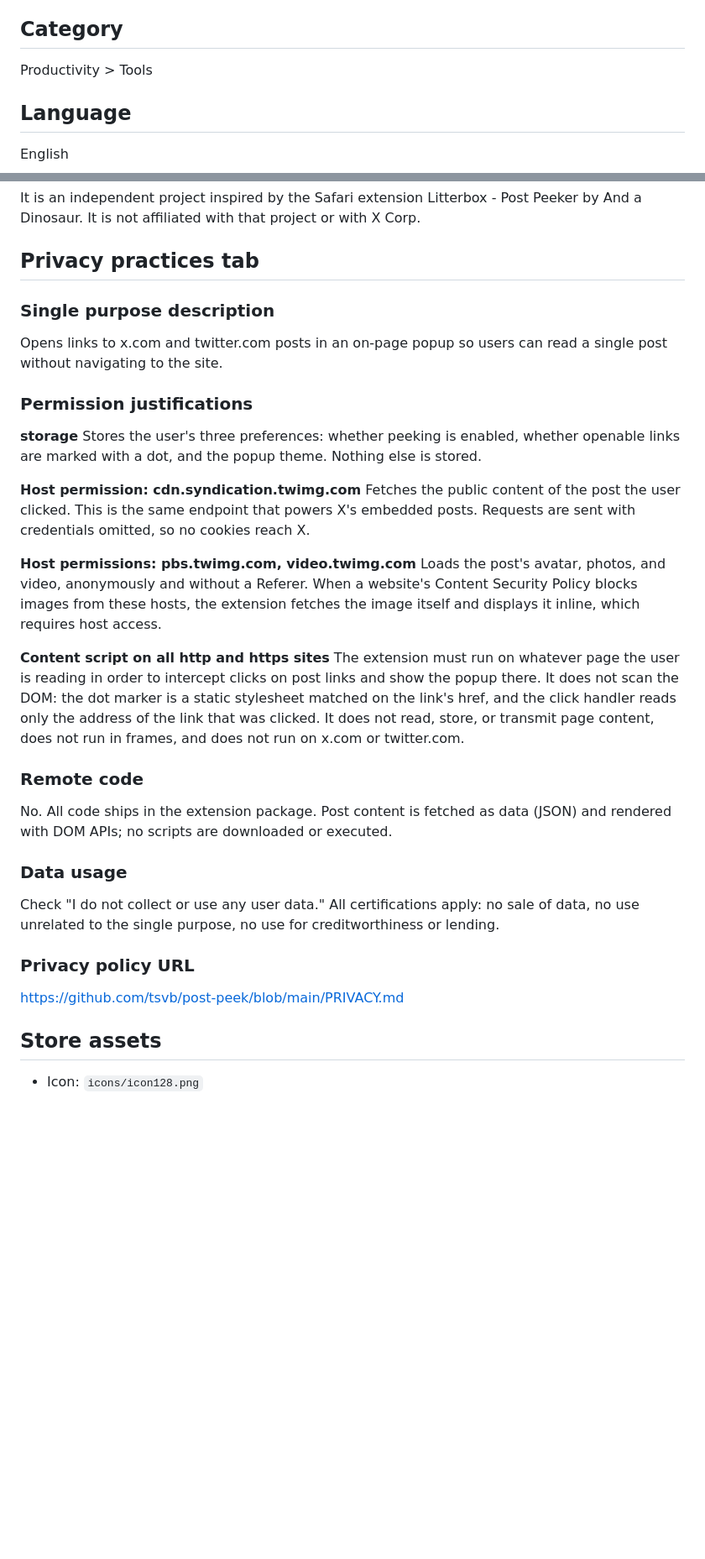
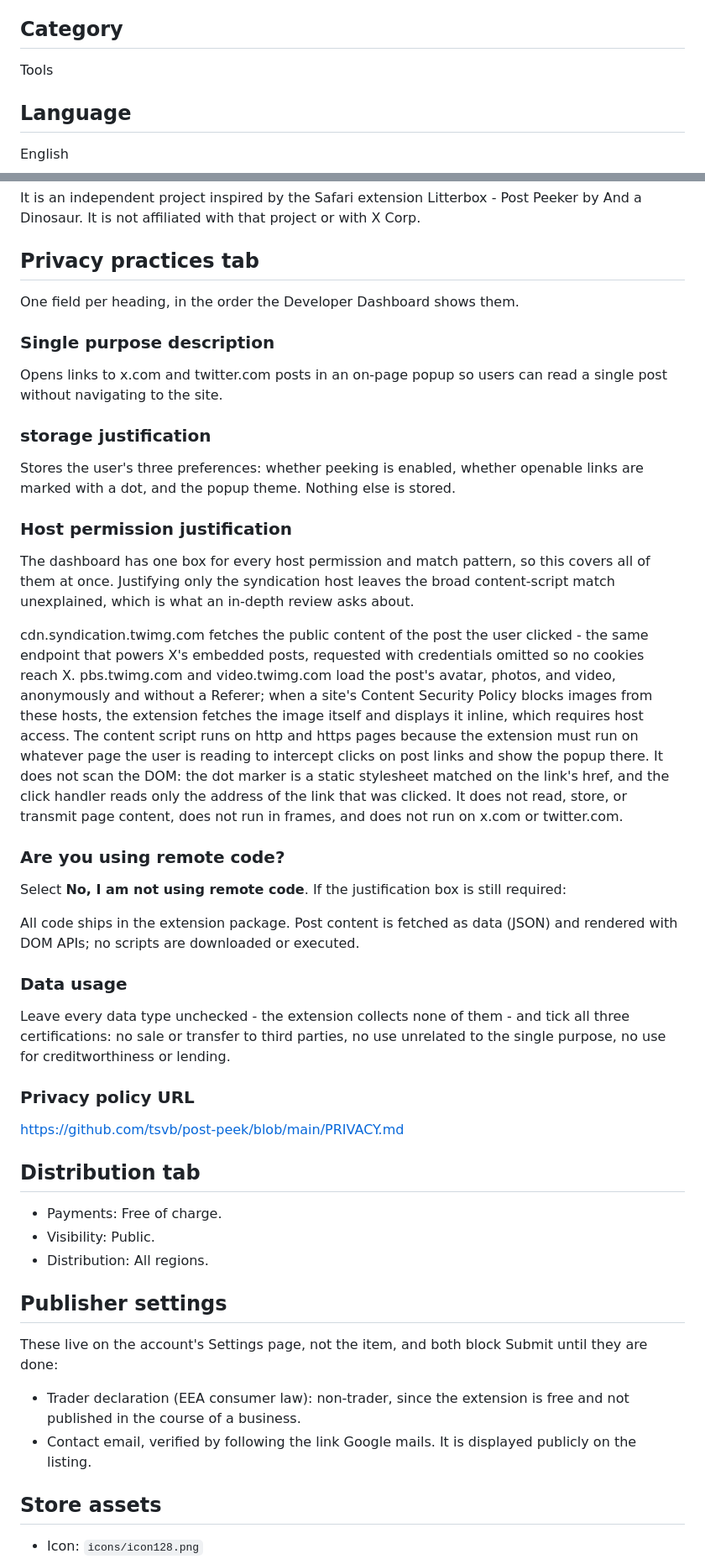
Before and after one commit to tsvb/post-peek, a Markdown page: store/LISTING.md, 2 parts joined by grey strips. Shown at 84% size. Rendered like a GitHub page; blank space fills up the shorter version.

Commit message:
Match the listing file to the dashboard's actual fields
The permission section was written as four separate justifications, but the
Developer Dashboard has one box for every host permission and match pattern
together. Pasting only the syndication host into it, which is what the split
invites, leaves the broad http/https content-script match unexplained - the
one permission that triggers the in-depth review.

Reshape the privacy section so each heading is one field in the order the
dashboard asks, with the host justification as a single block covering the
syndication host, the two media hosts, and the content script. Record the
Distribution answers and the two publisher settings that block Submit, since
neither was written down anywhere.

Co-Authored-By: Claude Opus 5 <noreply@anthropic.com>

```diff
--- a/store/LISTING.md
+++ b/store/LISTING.md
@@ -12,7 +12,7 @@ Read one X post and leave. Opens x.com and twitter.com post links in a popup. No
 
 ## Category
 
-Productivity > Tools
+Tools
 
 ## Language
 
@@ -56,35 +56,49 @@ It is an independent project inspired by the Safari extension Litterbox - Post P
 
 ## Privacy practices tab
 
+One field per heading, in the order the Developer Dashboard shows them.
+
 ### Single purpose description
 
 Opens links to x.com and twitter.com posts in an on-page popup so users can read a single post without navigating to the site.
 
-### Permission justifications
+### storage justification
 
-**storage**
 Stores the user's three preferences: whether peeking is enabled, whether openable links are marked with a dot, and the popup theme. Nothing else is stored.
 
-**Host permission: cdn.syndication.twimg.com**
-Fetches the public content of the post the user clicked. This is the same endpoint that powers X's embedded posts. Requests are sent with credentials omitted, so no cookies reach X.
+### Host permission justification
 
-**Host permissions: pbs.twimg.com, video.twimg.com**
-Loads the post's avatar, photos, and video, anonymously and without a Referer. When a website's Content Security Policy blocks images from these hosts, the extension fetches the image itself and displays it inline, which requires host access.
+The dashboard has one box for every host permission and match pattern, so this covers all of them at once. Justifying only the syndication host leaves the broad content-script match unexplained, which is what an in-depth review asks about.
 
-**Content script on all http and https sites**
-The extension must run on whatever page the user is reading in order to intercept clicks on post links and show the popup there. It does not scan the DOM: the dot marker is a static stylesheet matched on the link's href, and the click handler reads only the address of the link that was clicked. It does not read, store, or transmit page content, does not run in frames, and does not run on x.com or twitter.com.
+cdn.syndication.twimg.com fetches the public content of the post the user clicked - the same endpoint that powers X's embedded posts, requested with credentials omitted so no cookies reach X. pbs.twimg.com and video.twimg.com load the post's avatar, photos, and video, anonymously and without a Referer; when a site's Content Security Policy blocks images from these hosts, the extension fetches the image itself and displays it inline, which requires host access. The content script runs on http and https pages because the extension must run on whatever page the user is reading to intercept clicks on post links and show the popup there. It does not scan the DOM: the dot marker is a static stylesheet matched on the link's href, and the click handler reads only the address of the link that was clicked. It does not read, store, or transmit page content, does not run in frames, and does not run on x.com or twitter.com.
 
-### Remote code
+### Are you using remote code?
 
-No. All code ships in the extension package. Post content is fetched as data (JSON) and rendered with DOM APIs; no scripts are downloaded or executed.
+Select **No, I am not using remote code**. If the justification box is still required:
+
+All code ships in the extension package. Post content is fetched as data (JSON) and rendered with DOM APIs; no scripts are downloaded or executed.
 
 ### Data usage
 
-Check "I do not collect or use any user data." All certifications apply: no sale of data, no use unrelated to the single purpose, no use for creditworthiness or lending.
+Leave every data type unchecked - the extension collects none of them - and tick all three certifications: no sale or transfer to third parties, no use unrelated to the single purpose, no use for creditworthiness or lending.
 
 ### Privacy policy URL
 
 https://github.com/tsvb/post-peek/blob/main/PRIVACY.md
+
+## Distribution tab
+
+- Payments: Free of charge.
+- Visibility: Public.
+- Distribution: All regions.
+
+## Publisher settings
+
+These live on the account's Settings page, not the item, and both block Submit
+until they are done:
+
+- Trader declaration (EEA consumer law): non-trader, since the extension is free and not published in the course of a business.
+- Contact email, verified by following the link Google mails. It is displayed publicly on the listing.
 
 ## Store assets
 
```
